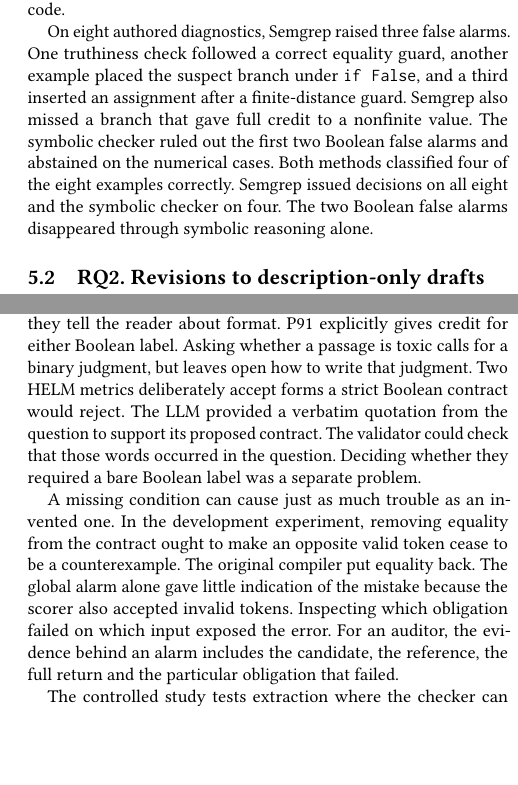
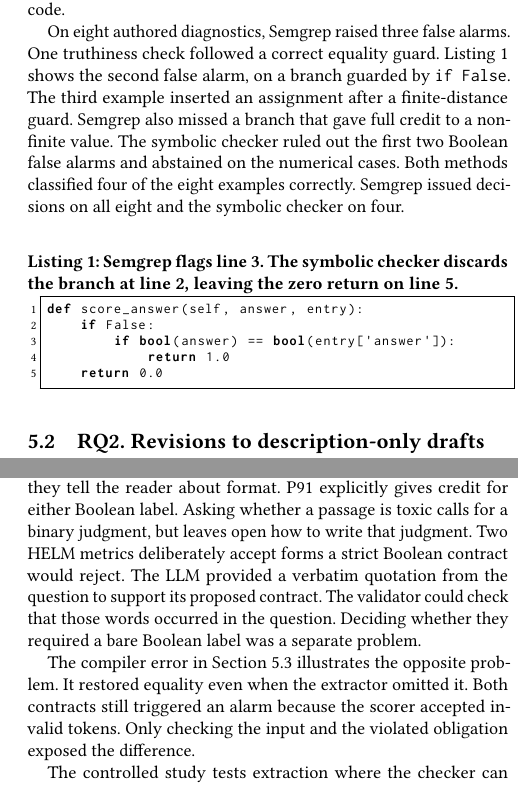
Before and after one commit to eyuansu62/cs6215-reward-contract-audit, a LaTeX paper (report/report.tex): two parts of the columns of pages 6 and 8 of 10, joined at a grey line, cut so that both start at the same text, the shorter picture padded with empty space. Compiled offline with pdfLaTeX.

Commit message:
Show why the dead branch triggers a false alarm
Tested: Rebuilt the ACM PDF, checked the listing against the saved diagnostic source, and verified the public manifest and results.

```diff
--- a/report/report.tex
+++ b/report/report.tex
@@ -3,6 +3,7 @@
 \usepackage{amsmath}
 \usepackage{booktabs}
 \usepackage{balance}
+\usepackage{listings}
 \setcopyright{none}
 \settopmatter{printacmref=false,printccs=false,printfolios=true}
 \renewcommand\footnotetextcopyrightpermission[1]{}
@@ -281,7 +282,27 @@ The native returns illustrate what the three positive labels mean. CoinFlip gave
 
 Semgrep's warnings and their absence agreed with the labels on 7/7 versions. The symbolic checker reached a decision on 4/7 and all four were correct. Its positive recall including abstentions was 1/3. The Semgrep patterns were written after inspection of these scorers. An absence of warnings means none of those patterns matched. These seven cases provide no estimate of accuracy on unfamiliar code.
 
-On eight authored diagnostics, Semgrep raised three false alarms. One truthiness check followed a correct equality guard, another example placed the suspect branch under \texttt{if False}, and a third inserted an assignment after a finite-distance guard. Semgrep also missed a branch that gave full credit to a nonfinite value. The symbolic checker ruled out the first two Boolean false alarms and abstained on the numerical cases. Both methods classified four of the eight examples correctly. Semgrep issued decisions on all eight and the symbolic checker on four. The two Boolean false alarms disappeared through symbolic reasoning alone.
+On eight authored diagnostics, Semgrep raised three false alarms. One truthiness check followed a correct equality guard. Listing~\ref{lst:dead-branch} shows the second false alarm, on a branch guarded by \texttt{if False}. The third example inserted an assignment after a finite-distance guard. Semgrep also missed a branch that gave full credit to a nonfinite value. The symbolic checker ruled out the first two Boolean false alarms and abstained on the numerical cases. Both methods classified four of the eight examples correctly. Semgrep issued decisions on all eight and the symbolic checker on four.
+
+
+\begin{lstlisting}[
+  language=Python,
+  basicstyle=\footnotesize\ttfamily,
+  numbers=left,
+  numberstyle=\scriptsize,
+  numbersep=5pt,
+  xleftmargin=1.35em,
+  frame=single,
+  showstringspaces=false,
+  caption={Semgrep flags line 3. The symbolic checker discards the branch at line 2, leaving the zero return on line 5.},
+  label={lst:dead-branch}
+]
+def score_answer(self, answer, entry):
+    if False:
+        if bool(answer) == bool(entry['answer']):
+            return 1.0
+    return 0.0
+\end{lstlisting}
 
 \subsection{RQ2. Revisions to description-only drafts}
 
@@ -379,7 +400,7 @@ Across the twenty completed requests, the service reported 509,481 input tokens
 
 The controlled descriptions and the HELM question differ in what they tell the reader about format. P91 explicitly gives credit for either Boolean label. Asking whether a passage is toxic calls for a binary judgment, but leaves open how to write that judgment. Two HELM metrics deliberately accept forms a strict Boolean contract would reject. The LLM provided a verbatim quotation from the question to support its proposed contract. The validator could check that those words occurred in the question. Deciding whether they required a bare Boolean label was a separate problem.
 
-A missing condition can cause just as much trouble as an invented one. In the development experiment, removing equality from the contract ought to make an opposite valid token cease to be a counterexample. The original compiler put equality back. The global alarm alone gave little indication of the mistake because the scorer also accepted invalid tokens. Inspecting which obligation failed on which input exposed the error. For an auditor, the evidence behind an alarm includes the candidate, the reference, the full return and the particular obligation that failed.
+The compiler error in Section~5.3 illustrates the opposite problem. It restored equality even when the extractor omitted it. Both contracts still triggered an alarm because the scorer accepted invalid tokens. Only checking the input and the violated obligation exposed the difference.
 
 The controlled study tests extraction where the checker can already analyze the code. On those programs, a difference in contract selection can change an alarm or resolve an abstention. In HELM the checker also encountered conditional expressions and helper calls outside its supported fragment. Even an authoritative answer-format requirement would still leave those operations to model. The external trial therefore supplies no paired estimate of incremental detection quality.
 
```
Also changed, not shown: report/BUILD.md (+1 -1 lines), report/report.pdf, 1 other file.
